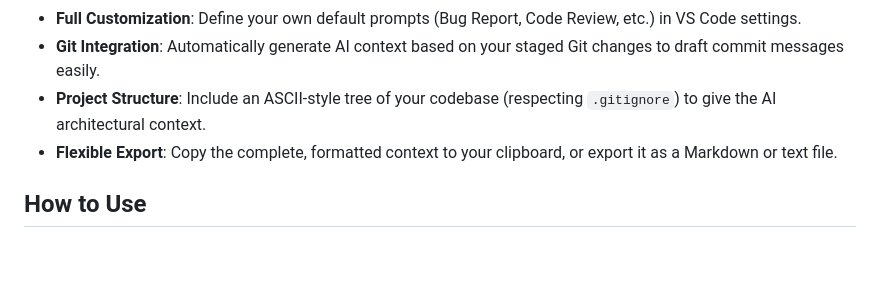
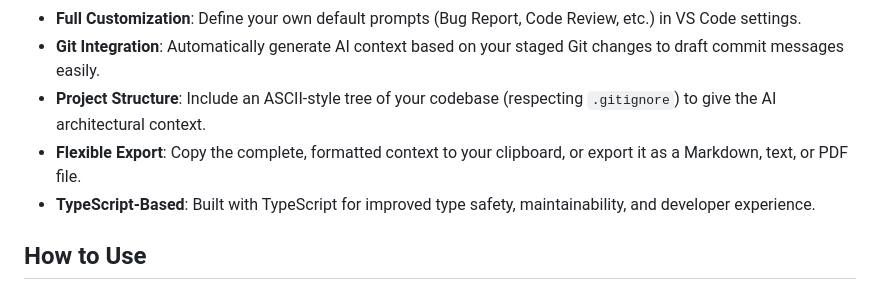
Before and after one commit to vayospot/snippetfuse, a Markdown page: README.md, the part around the change. GitHub-like rendering; blank space fills up the shorter version.

```diff
--- a/README.md
+++ b/README.md
@@ -20,7 +20,8 @@ It acts like a staging area for gathering and structuring context before sending
 - **Full Customization**: Define your own default prompts (Bug Report, Code Review, etc.) in VS Code settings.
 - **Git Integration**: Automatically generate AI context based on your staged Git changes to draft commit messages easily.
 - **Project Structure**: Include an ASCII-style tree of your codebase (respecting `.gitignore`) to give the AI architectural context.
-- **Flexible Export**: Copy the complete, formatted context to your clipboard, or export it as a Markdown or text file.
+- **Flexible Export**: Copy the complete, formatted context to your clipboard, or export it as a Markdown, text, or PDF file.
+- **TypeScript-Based**: Built with TypeScript for improved type safety, maintainability, and developer experience.
 
 ## How to Use
 
```
Also changed, not shown: CHANGELOG.md (+23 -0 lines).
